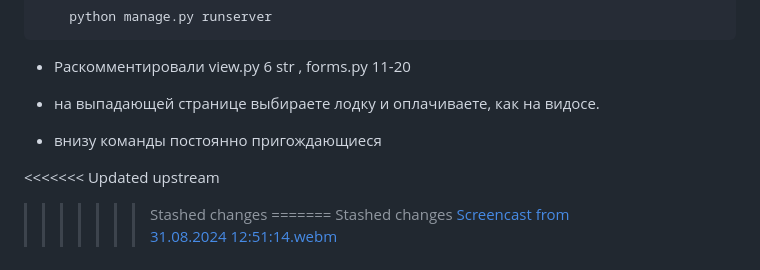
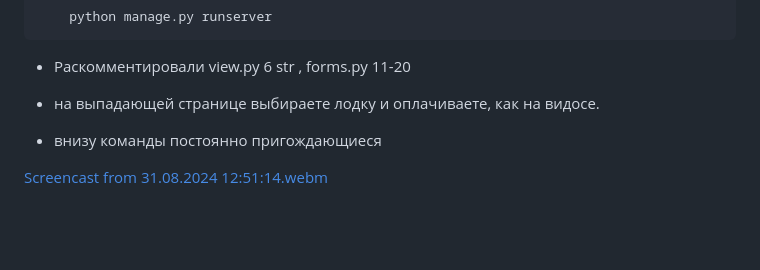
Before and after one commit to Andreymazo/Fintehtest, a Markdown page: readme.md, the part around one of its changes. Drawn GitHub-style; blank space fills up the shorter version.

```diff
--- a/readme.md
+++ b/readme.md
@@ -60,10 +54,6 @@
 - на выпадающей странице выбираете лодку и оплачиваете, как на видосе.
 - внизу команды постоянно пригождающиеся
 
-<<<<<<< Updated upstream
->>>>>>> Stashed changes
-=======
->>>>>>> Stashed changes
 [Screencast from 31.08.2024 12:51:14.webm](https://github.com/user-attachments/assets/37991401-da11-49cd-b03f-829fa595e74b)
 
 # Очистка от всех контейнеров, имиджей и вольюмов:
```
Also changed, not shown: other parts of readme.md (+0 -154 lines).
